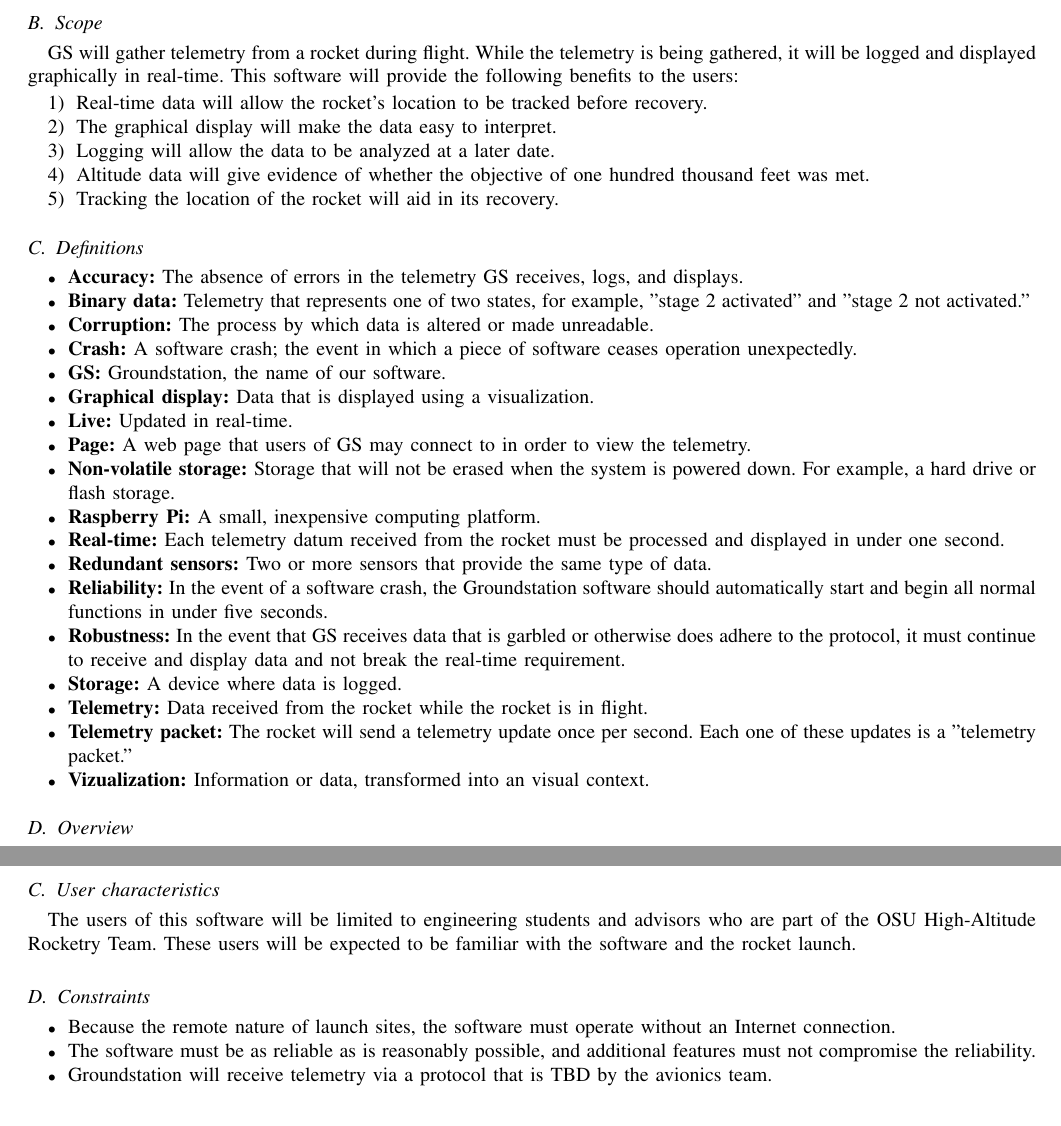
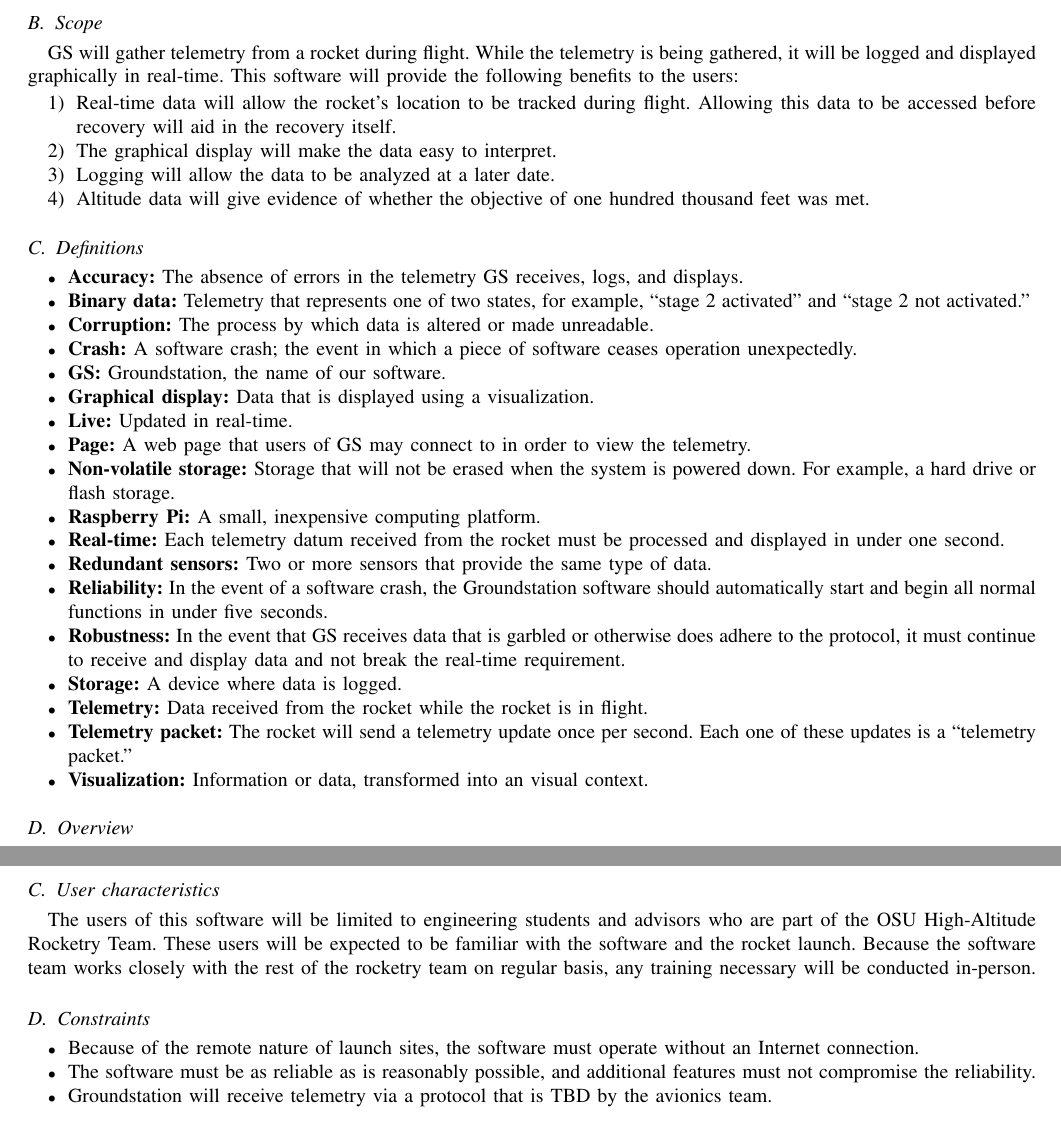
Before and after one commit to 100k-rocketry/groundstation, a LaTeX paper (doc/requirements/requirements.tex): two parts of pages 3 and 4 of 7, joined at a grey line, cut so that both start at the same text. Compiled offline with pdfLaTeX; a missing font is replaced by an installed copy or a similar font; a LaTeX package or settings file that is missing is left out.

Commit message:
Implemented feedback 1-3, 4-6

```diff
--- a/doc/requirements/requirements.tex
+++ b/doc/requirements/requirements.tex
@@ -115,11 +115,11 @@
 	While the telemetry is being gathered, it will be logged and displayed graphically in real-time.
 	This software will provide the following benefits to the users:
 	\begin{enumerate}
-		\item Real-time data will allow the rocket's location to be tracked before recovery.
+		\item Real-time data will allow the rocket's location to be tracked during flight.
+		Allowing this data to be accessed before recovery will aid in the recovery itself.
 		\item The graphical display will make the data easy to interpret.
 		\item Logging will allow the data to be analyzed at a later date.
 		\item Altitude data will give evidence of whether the objective of one hundred thousand feet was met.
-		\item Tracking the location of the rocket will aid in its recovery.
 	\end{enumerate}
 
 	\subsection{Definitions}
@@ -168,9 +168,9 @@
 		\item \textbf{Telemetry:} Data received from the rocket while the rocket is in flight.
 		\index{Telemetry packet}
 		\index{Packet}
-		\item \textbf{Telemetry packet:} The rocket will send a telemetry update once per second. Each one of these updates is a ''telemetry packet.''
+		\item \textbf{Telemetry packet:} The rocket will send a telemetry update once per second. Each one of these updates is a ``telemetry packet.''
 		\index{Vizualation}
-		\item \textbf{Vizualization:} Information or data, transformed into an visual context.
+		\item \textbf{Visualization:} Information or data, transformed into an visual context.
 	\end{itemize}
 
 	\subsection{Overview}
@@ -203,11 +203,13 @@
 	The users of this software will be limited to engineering students and advisors who are part of the OSU High-Altitude
 	Rocketry Team.
 	These users will be expected to be familiar with the software and the rocket launch.
+	Because the software team works closely with the rest of the rocketry team on regular basis,
+	any training necessary will be conducted in-person.
 
 	\subsection{Constraints}
 	\index{Constraints}
 	\begin{itemize}
-		\item Because the remote nature of launch sites, the software must operate without an Internet connection.
+		\item Because of the remote nature of launch sites, the software must operate without an Internet connection.
 		\item The software must be as reliable as is reasonably possible, and additional features must not compromise the reliability.
 		\item Groundstation will receive telemetry via a protocol that is TBD by the avionics team.
 	\end{itemize}
```
Also changed, not shown: doc/requirements/requirements.tex (4 more changed lines).
